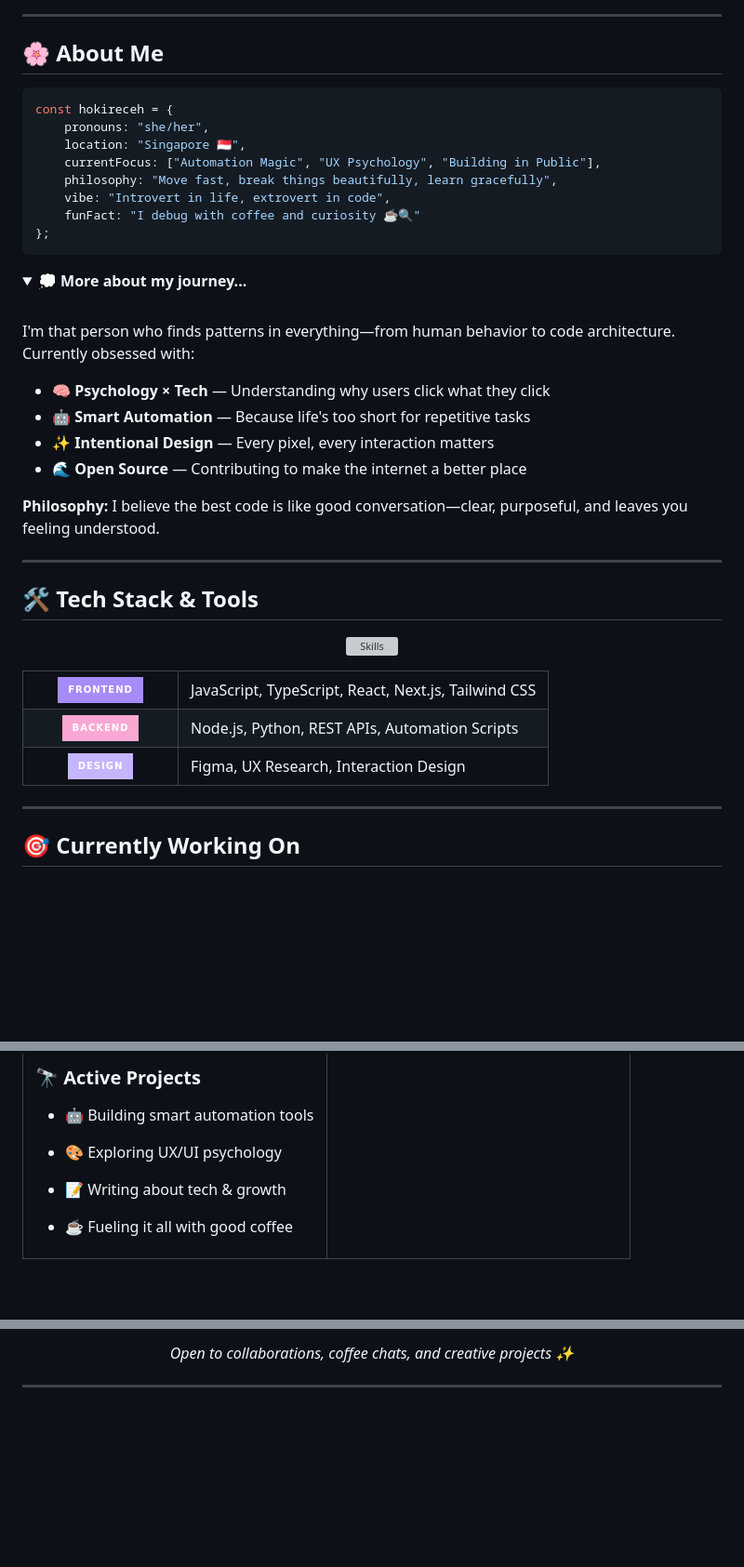
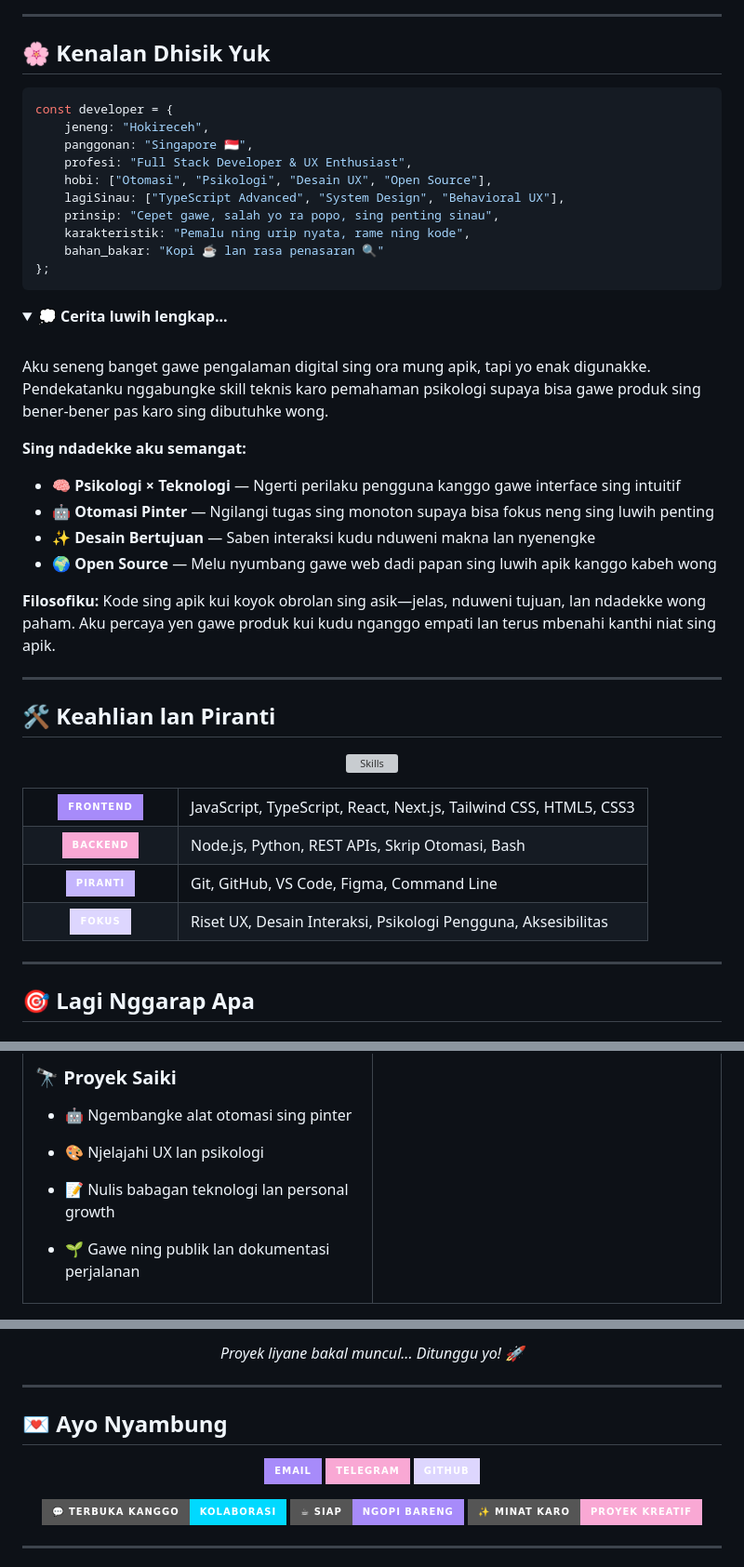
Before and after one commit to hokireceh/hokireceh, a Markdown page: README.md, 3 parts joined by grey strips. Shown: that part at 93% size. GitHub-like rendering; folded sections open; badges without logos; blank space fills up the shorter version; grey boxes are pictures that could not be loaded.

````diff
--- a/README.md
+++ b/README.md
@@ -11,38 +12,42 @@
 
 ---
 
-## 🌸 About Me
+## 🌸 Kenalan Dhisik Yuk
 
 ```typescript
-const hokireceh = {
-    pronouns: "she/her",
-    location: "Singapore 🇸🇬",
-    currentFocus: ["Automation Magic", "UX Psychology", "Building in Public"],
-    philosophy: "Move fast, break things beautifully, learn gracefully",
-    vibe: "Introvert in life, extrovert in code",
-    funFact: "I debug with coffee and curiosity ☕🔍"
+const developer = {
+    jeneng: "Hokireceh",
+    panggonan: "Singapore 🇸🇬",
+    profesi: "Full Stack Developer & UX Enthusiast",
+    hobi: ["Otomasi", "Psikologi", "Desain UX", "Open Source"],
+    lagiSinau: ["TypeScript Advanced", "System Design", "Behavioral UX"],
+    prinsip: "Cepet gawe, salah yo ra popo, sing penting sinau",
+    karakteristik: "Pemalu ning urip nyata, rame ning kode",
+    bahan_bakar: "Kopi ☕ lan rasa penasaran 🔍"
 };
 ```
 
 <details>
-<summary>💭 <b>More about my journey...</b></summary>
+<summary>💭 <b>Cerita luwih lengkap...</b></summary>
 
 <br>
 
-I'm that person who finds patterns in everything—from human behavior to code architecture. Currently obsessed with:
+Aku seneng banget gawe pengalaman digital sing ora mung apik, tapi yo enak digunakke. Pendekatanku nggabungke skill teknis karo pemahaman psikologi supaya bisa gawe produk sing bener-bener pas karo sing dibutuhke wong.
 
-- 🧠 **Psychology × Tech** — Understanding why users click what they click
-- 🤖 **Smart Automation** — Because life's too short for repetitive tasks
-- ✨ **Intentional Design** — Every pixel, every interaction matters
-- 🌊 **Open Source** — Contributing to make the internet a better place
+**Sing ndadekke aku semangat:**
 
-**Philosophy:** I believe the best code is like good conversation—clear, purposeful, and leaves you feeling understood.
+- 🧠 **Psikologi × Teknologi** — Ngerti perilaku pengguna kanggo gawe interface sing intuitif
+- 🤖 **Otomasi Pinter** — Ngilangi tugas sing monoton supaya bisa fokus neng sing luwih penting
+- ✨ **Desain Bertujuan** — Saben interaksi kudu nduweni makna lan nyenengke
+- 🌍 **Open Source** — Melu nyumbang gawe web dadi papan sing luwih apik kanggo kabeh wong
+
+**Filosofiku:** Kode sing apik kui koyok obrolan sing asik—jelas, nduweni tujuan, lan ndadekke wong paham. Aku percaya yen gawe produk kui kudu nganggo empati lan terus mbenahi kanthi niat sing apik.
 
 </details>
 
 ---
 
-## 🛠️ Tech Stack & Tools
+## 🛠️ Keahlian lan Piranti
 
 <p align="center">
   <img src="https://skillicons.dev/icons?i=js,ts,nodejs,python,bash,html,css,tailwind,react,nextjs,git,github,vscode,figma&theme=dark&perline=7" alt="Skills">
@@ -53,25 +58,31 @@ I'm that person who finds patterns in everything—from human behavior to code a
     <td align="center" width="140">
       <img src="https://img.shields.io/badge/Frontend-A78BFA?style=for-the-badge&logo=react&logoColor=white" />
     </td>
-    <td>JavaScript, TypeScript, React, Next.js, Tailwind CSS</td>
+    <td>JavaScript, TypeScript, React, Next.js, Tailwind CSS, HTML5, CSS3</td>
   </tr>
   <tr>
     <td align="center">
       <img src="https://img.shields.io/badge/Backend-F9A8D4?style=for-the-badge&logo=nodedotjs&logoColor=white" />
     </td>
-    <td>Node.js, Python, REST APIs, Automation Scripts</td>
+    <td>Node.js, Python, REST APIs, Skrip Otomasi, Bash</td>
   </tr>
   <tr>
     <td align="center">
-      <img src="https://img.shields.io/badge/Design-C4B5FD?style=for-the-badge&logo=figma&logoColor=white" />
+      <img src="https://img.shields.io/badge/Piranti-C4B5FD?style=for-the-badge&logo=visualstudiocode&logoColor=white" />
     </td>
-    <td>Figma, UX Research, Interaction Design</td>
+    <td>Git, GitHub, VS Code, Figma, Command Line</td>
+  </tr>
+  <tr>
+    <td align="center">
+      <img src="https://img.shields.io/badge/Fokus-DDD6FE?style=for-the-badge&logo=lightbulb&logoColor=white" />
+    </td>
+    <td>Riset UX, Desain Interaksi, Psikologi Pengguna, Aksesibilitas</td>
   </tr>
 </table>
 
 ---
 
-## 🎯 Currently Working On
+## 🎯 Lagi Nggarap Apa
 
 <table>
   <tr>
@@ -79,9 +90,9 @@ I'm that person who finds patterns in everything—from human behavior to code a
 
-### 🔭 Active Projects
+### 🔭 Proyek Saiki
 
-- 🤖 Building smart automation tools
-- 🎨 Exploring UX/UI psychology
-- 📝 Writing about tech & growth
-- ☕ Fueling it all with good coffee
+- 🤖 Ngembangke alat otomasi sing pinter
+- 🎨 Njelajahi UX lan psikologi
+- 📝 Nulis babagan teknologi lan personal growth
+- 🌱 Gawe ning publik lan dokumentasi perjalanan
 
     </td>
@@ -141,7 +149,29 @@ I'm that person who finds patterns in everything—from human behavior to code a
 </p>
 
 <p align="center">
-  <i>Open to collaborations, coffee chats, and creative projects ✨</i>
+  <i>Proyek liyane bakal muncul... Ditunggu yo! 🚀</i>
+</p>
+
+---
+
+## 💌 Ayo Nyambung
+
+<p align="center">
+  <a href="mailto:ads.hokireceh@gmail.com">
+    <img src="https://img.shields.io/badge/Email-A78BFA?style=for-the-badge&logo=gmail&logoColor=white" alt="Email" />
+  </a>
+  <a href="https://t.me/cs_hokirecehbot">
+    <img src="https://img.shields.io/badge/Telegram-F9A8D4?style=for-the-badge&logo=telegram&logoColor=white" alt="Telegram" />
+  </a>
+  <a href="https://github.com/Hokireceh">
+    <img src="https://img.shields.io/badge/GitHub-DDD6FE?style=for-the-badge&logo=github&logoColor=black" alt="GitHub" />
+  </a>
+</p>
+
+<p align="center">
+  <img src="https://img.shields.io/badge/💬_Terbuka_kanggo-Kolaborasi-00D9FF?style=for-the-badge" />
+  <img src="https://img.shields.io/badge/☕_Siap-Ngopi_Bareng-A78BFA?style=for-the-badge" />
+  <img src="https://img.shields.io/badge/✨_Minat_karo-Proyek_Kreatif-F9A8D4?style=for-the-badge" />
 </p>
 
 ---
````
Also changed, not shown: other parts of README.md (+28 -30 lines).
